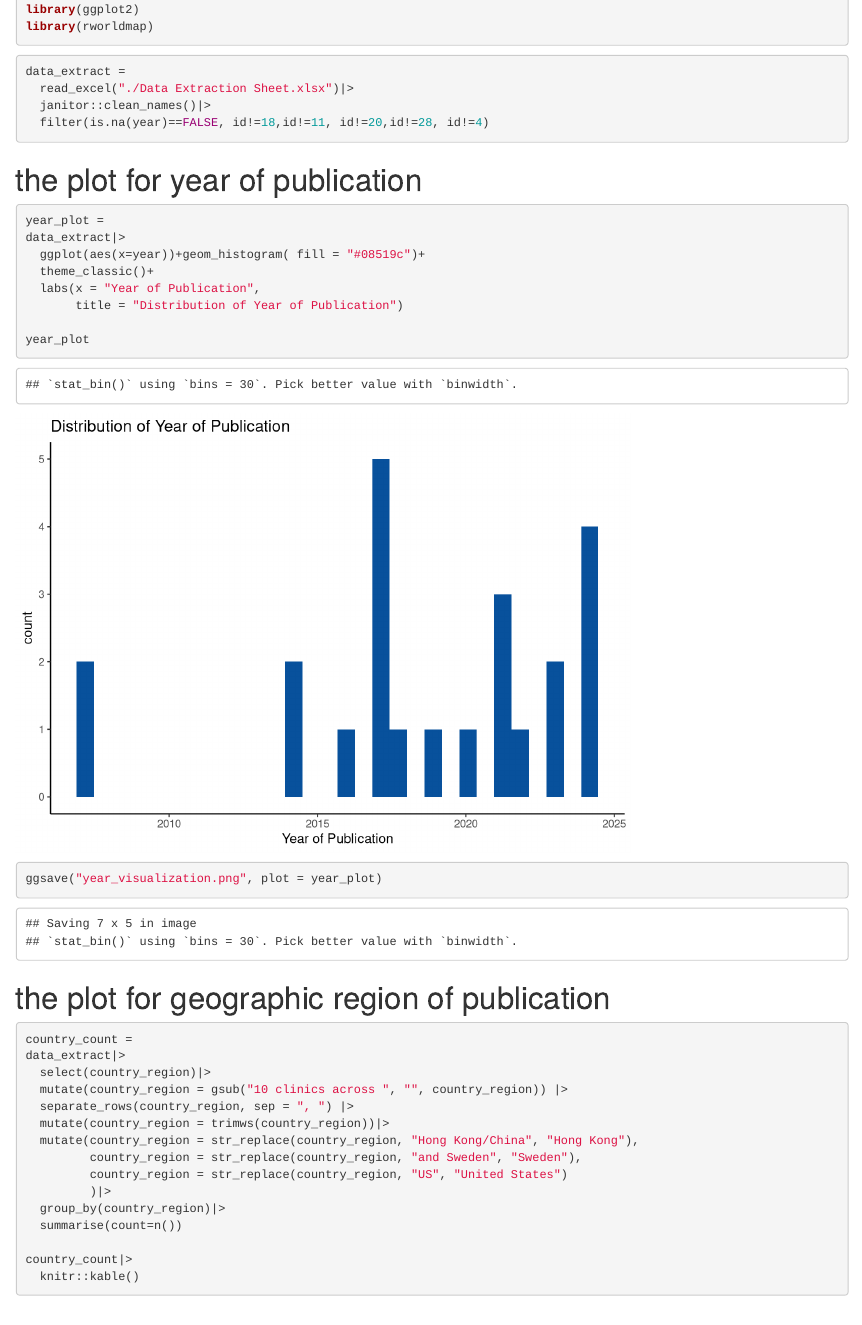
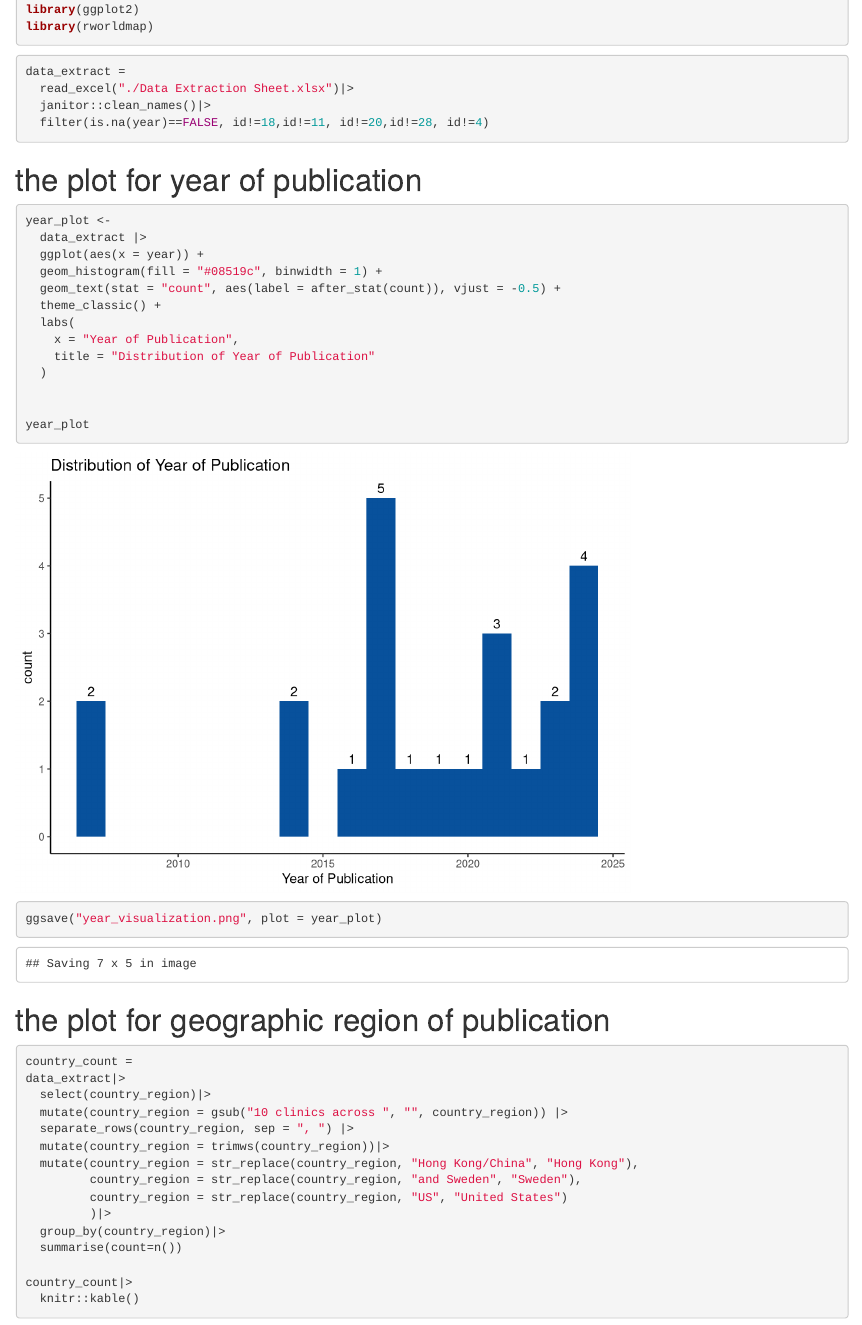
Before and after one commit to Pollyw417/lungcancer_tech_slr, an R Markdown document (visualization for result.Rmd): the page in a window 1100 px wide, from 420 px down. Rendered offline with R 4.5, knitr and Pandoc, with nearby package versions; some code elsewhere in the file could not run offline; column names are cleaned by a stand-in for the janitor package.

Commit message:
update histogram

````diff
--- a/visualization for result.Rmd
+++ b/visualization for result.Rmd
@@ -22,12 +22,17 @@ data_extract =
 # the plot for year of publication
 
 ```{r}
-year_plot =
-data_extract|>
-  ggplot(aes(x=year))+geom_histogram( fill = "#08519c")+
-  theme_classic()+
-  labs(x = "Year of Publication",
-       title = "Distribution of Year of Publication")
+year_plot <-
+  data_extract |>
+  ggplot(aes(x = year)) +
+  geom_histogram(fill = "#08519c", binwidth = 1) +
+  geom_text(stat = "count", aes(label = after_stat(count)), vjust = -0.5) +
+  theme_classic() +
+  labs(
+    x = "Year of Publication",
+    title = "Distribution of Year of Publication"
+  )
+
 
 year_plot
 
````
Also changed, not shown: year_visualization.png.
